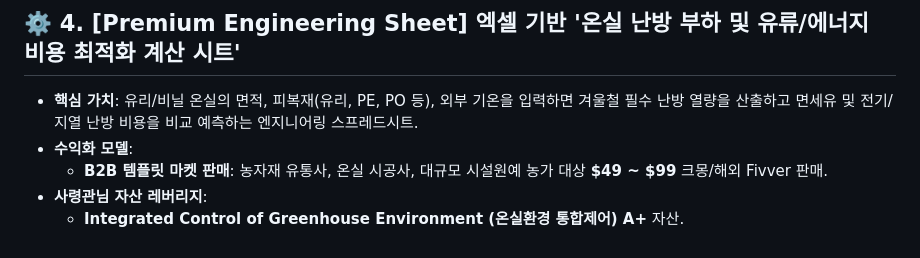
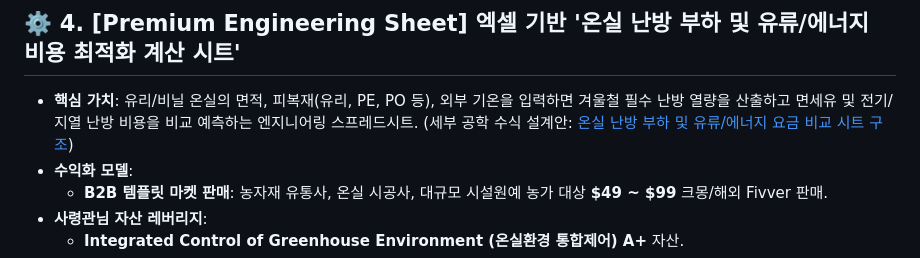
Before and after one commit to vmffkxhs2362-svg/smartfarm-engineering-lab, a Markdown page: Strategy/REVENUE_IDEAS_BACKLOG.md, the part around the change. GitHub-like rendering.

Commit message:
Link Greenhouse Heating Load Excel design details in backlog Item 4

```diff
--- a/Strategy/REVENUE_IDEAS_BACKLOG.md
+++ b/Strategy/REVENUE_IDEAS_BACKLOG.md
@@ -37,7 +37,7 @@
 ---
 
 ## ⚙️ 4. [Premium Engineering Sheet] 엑셀 기반 '온실 난방 부하 및 유류/에너지 비용 최적화 계산 시트'
-*   **핵심 가치**: 유리/비닐 온실의 면적, 피복재(유리, PE, PO 등), 외부 기온을 입력하면 겨울철 필수 난방 열량을 산출하고 면세유 및 전기/지열 난방 비용을 비교 예측하는 엔지니어링 스프레드시트.
+*   **핵심 가치**: 유리/비닐 온실의 면적, 피복재(유리, PE, PO 등), 외부 기온을 입력하면 겨울철 필수 난방 열량을 산출하고 면세유 및 전기/지열 난방 비용을 비교 예측하는 엔지니어링 스프레드시트. (세부 공학 수식 설계안: [온실 난방 부하 및 유류/에너지 요금 비교 시트 구조](file:///g:/My%20Drive/Antigravity/Headquater/Career/Passive_Income_Hub/Strategy/Greenhouse_Heating_Load_Excel_Design_Details.md))
 *   **수익화 모델**:
     *   **B2B 템플릿 마켓 판매**: 농자재 유통사, 온실 시공사, 대규모 시설원예 농가 대상 **$49 ~ $99** 크몽/해외 Fivver 판매.
 *   **사령관님 자산 레버리지**:
```
